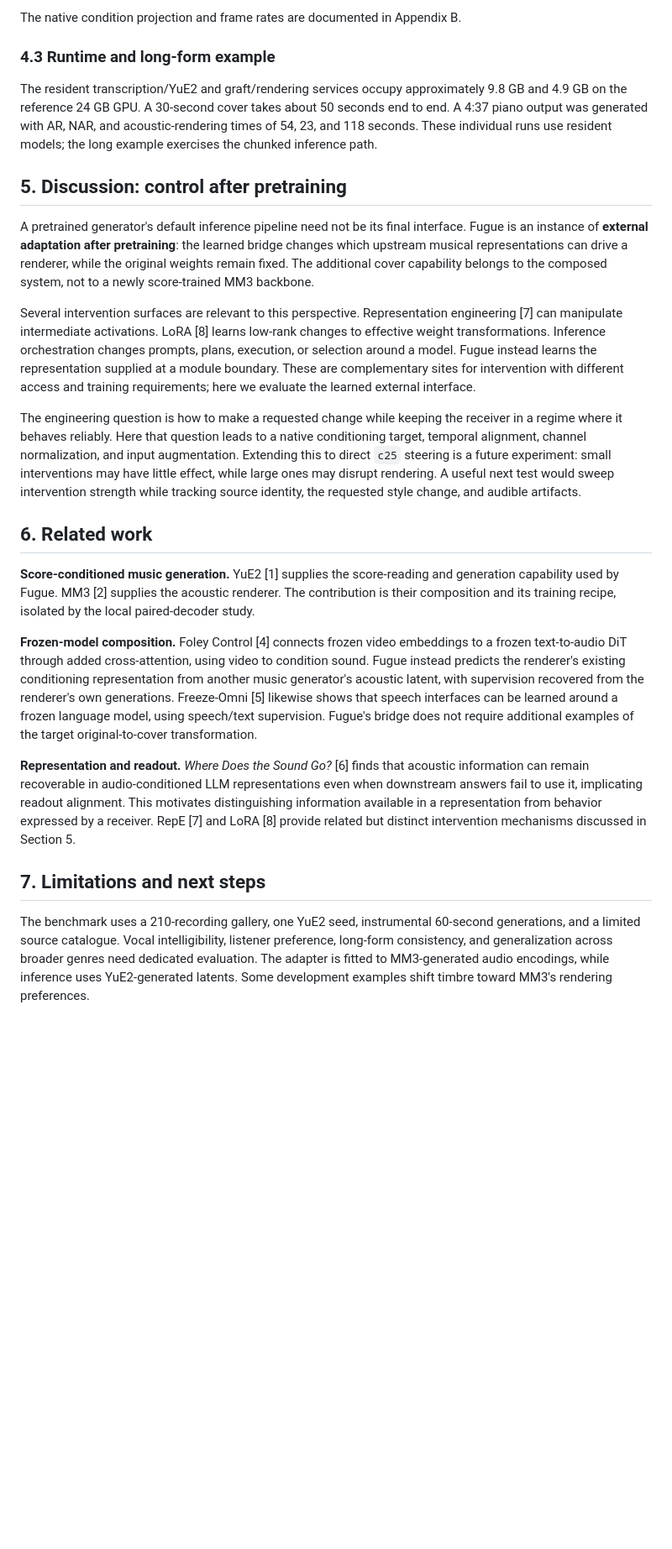
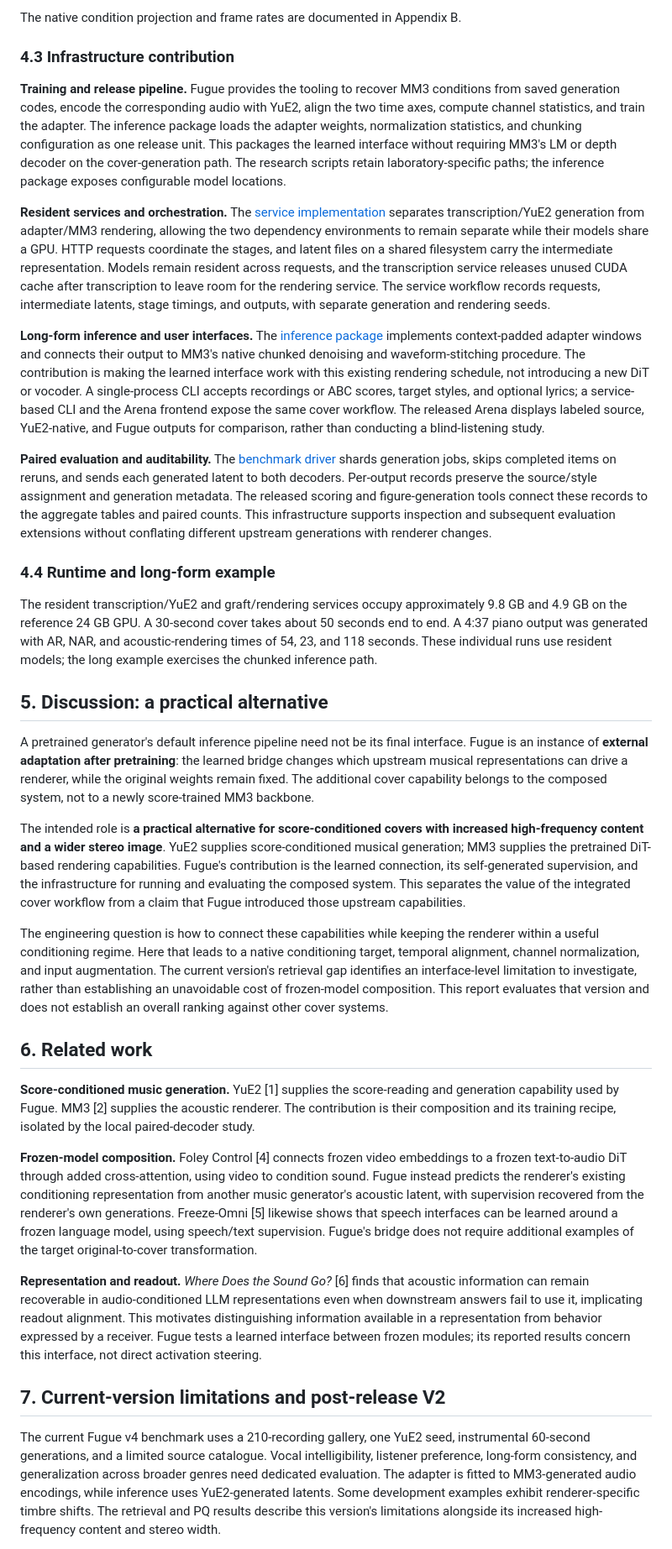
Before and after one commit to HenryZ838978/fugue, a Markdown page: paper/fugue.md, the part around one of its changes. Shown at 84% size. GitHub-like rendering; blank space fills up the shorter version.

```diff
--- a/paper/fugue.md
+++ b/paper/fugue.md
@@ -168,17 +174,27 @@ This case shows tolerance to moderate unstructured condition error while remaini
 
 The native condition projection and frame rates are documented in Appendix B.
 
-### 4.3 Runtime and long-form example
+### 4.3 Infrastructure contribution
+
+**Training and release pipeline.** Fugue provides the tooling to recover MM3 conditions from saved generation codes, encode the corresponding audio with YuE2, align the two time axes, compute channel statistics, and train the adapter. The inference package loads the adapter weights, normalization statistics, and chunking configuration as one release unit. This packages the learned interface without requiring MM3's LM or depth decoder on the cover-generation path. The research scripts retain laboratory-specific paths; the inference package exposes configurable model locations.
+
+**Resident services and orchestration.** The [service implementation](../services/) separates transcription/YuE2 generation from adapter/MM3 rendering, allowing the two dependency environments to remain separate while their models share a GPU. HTTP requests coordinate the stages, and latent files on a shared filesystem carry the intermediate representation. Models remain resident across requests, and the transcription service releases unused CUDA cache after transcription to leave room for the rendering service. The service workflow records requests, intermediate latents, stage timings, and outputs, with separate generation and rendering seeds.
+
+**Long-form inference and user interfaces.** The [inference package](../fugue/) implements context-padded adapter windows and connects their output to MM3's native chunked denoising and waveform-stitching procedure. The contribution is making the learned interface work with this existing rendering schedule, not introducing a new DiT or vocoder. A single-process CLI accepts recordings or ABC scores, target styles, and optional lyrics; a service-based CLI and the Arena frontend expose the same cover workflow. The released Arena displays labeled source, YuE2-native, and Fugue outputs for comparison, rather than conducting a blind-listening study.
+
+**Paired evaluation and auditability.** The [benchmark driver](../research/eval_gen.py) shards generation jobs, skips completed items on reruns, and sends each generated latent to both decoders. Per-output records preserve the source/style assignment and generation metadata. The released scoring and figure-generation tools connect these records to the aggregate tables and paired counts. This infrastructure supports inspection and subsequent evaluation extensions without conflating different upstream generations with renderer changes.
+
+### 4.4 Runtime and long-form example
 
 The resident transcription/YuE2 and graft/rendering services occupy approximately 9.8 GB and 4.9 GB on the reference 24 GB GPU. A 30-second cover takes about 50 seconds end to end. A 4:37 piano output was generated with AR, NAR, and acoustic-rendering times of 54, 23, and 118 seconds. These individual runs use resident models; the long example exercises the chunked inference path.
 
-## 5. Discussion: control after pretraining
+## 5. Discussion: a practical alternative
 
 A pretrained generator's default inference pipeline need not be its final interface. Fugue is an instance of **external adaptation after pretraining**: the learned bridge changes which upstream musical representations can drive a renderer, while the original weights remain fixed. The additional cover capability belongs to the composed system, not to a newly score-trained MM3 backbone.
 
-Several intervention surfaces are relevant to this perspective. Representation engineering [7] can manipulate intermediate activations. LoRA [8] learns low-rank changes to effective weight transformations. Inference orchestration changes prompts, plans, execution, or selection around a model. Fugue instead learns the representation supplied at a module boundary. These are complementary sites for intervention with different access and training requirements; here we evaluate the learned external interface.
+The intended role is **a practical alternative for score-conditioned covers with increased high-frequency content and a wider stereo image**. YuE2 supplies score-conditioned musical generation; MM3 supplies the pretrained DiT-based rendering capabilities. Fugue's contribution is the learned connection, its self-generated supervision, and the infrastructure for running and evaluating the composed system. This separates the value of the integrated cover workflow from a claim that Fugue introduced those upstream capabilities.
 
-The engineering question is how to make a requested change while keeping the receiver in a regime where it behaves reliably. Here that question leads to a native conditioning target, temporal alignment, channel normalization, and input augmentation. Extending this to direct `c25` steering is a future experiment: small interventions may have little effect, while large ones may disrupt rendering. A useful next test would sweep intervention strength while tracking source identity, the requested style change, and audible artifacts.
+The engineering question is how to connect these capabilities while keeping the renderer within a useful conditioning regime. Here that leads to a native conditioning target, temporal alignment, channel normalization, and input augmentation. The current version's retrieval gap identifies an interface-level limitation to investigate, rather than establishing an unavoidable cost of frozen-model composition. This report evaluates that version and does not establish an overall ranking against other cover systems.
 
 ## 6. Related work
 
@@ -186,9 +202,9 @@ The engineering question is how to make a requested change while keeping the rec
 
 **Frozen-model composition.** Foley Control [4] connects frozen video embeddings to a frozen text-to-audio DiT through added cross-attention, using video to condition sound. Fugue instead predicts the renderer's existing conditioning representation from another music generator's acoustic latent, with supervision recovered from the renderer's own generations. Freeze-Omni [5] likewise shows that speech interfaces can be learned around a frozen language model, using speech/text supervision. Fugue's bridge does not require additional examples of the target original-to-cover transformation.
 
-**Representation and readout.** *Where Does the Sound Go?* [6] finds that acoustic information can remain recoverable in audio-conditioned LLM representations even when downstream answers fail to use it, implicating readout alignment. This motivates distinguishing information available in a representation from behavior expressed by a receiver. RepE [7] and LoRA [8] provide related but distinct intervention mechanisms discussed in Section 5.
+**Representation and readout.** *Where Does the Sound Go?* [6] finds that acoustic information can remain recoverable in audio-conditioned LLM representations even when downstream answers fail to use it, implicating readout alignment. This motivates distinguishing information available in a representation from behavior expressed by a receiver. Fugue tests a learned interface between frozen modules; its reported results concern this interface, not direct activation steering.
 
-## 7. Limitations and next steps
+## 7. Current-version limitations and post-release V2
 
-The benchmark uses a 210-recording gallery, one YuE2 seed, instrumental 60-second generations, and a limited source catalogue. Vocal intelligibility, listener preference, long-form consistency, and generalization across broader genres need dedicated evaluation. The adapter is fitted to MM3-generated audio encodings, while inference uses YuE2-generated latents. Some development examples shift timbre toward MM3's rendering preferences.
+The current Fugue v4 benchmark uses a 210-recording gallery, one YuE2 seed, instrumental 60-second generations, and a limited source catalogue. Vocal intelligibility, listener preference, long-form consistency, and generalization across broader genres need dedicated evaluation. The adapter is fitted to MM3-generated audio encodings, while inference uses YuE2-generated latents. Some development examples exhibit renderer-specific timbre shifts. The retrieval and PQ results describe this version's limitations alongside its increased high-frequency content and stereo width.
 
```
Also changed, not shown: other parts of paper/fugue.md (+23 -13 lines), paper/fugue.zh-CN.md (added, +255 -0 lines).
